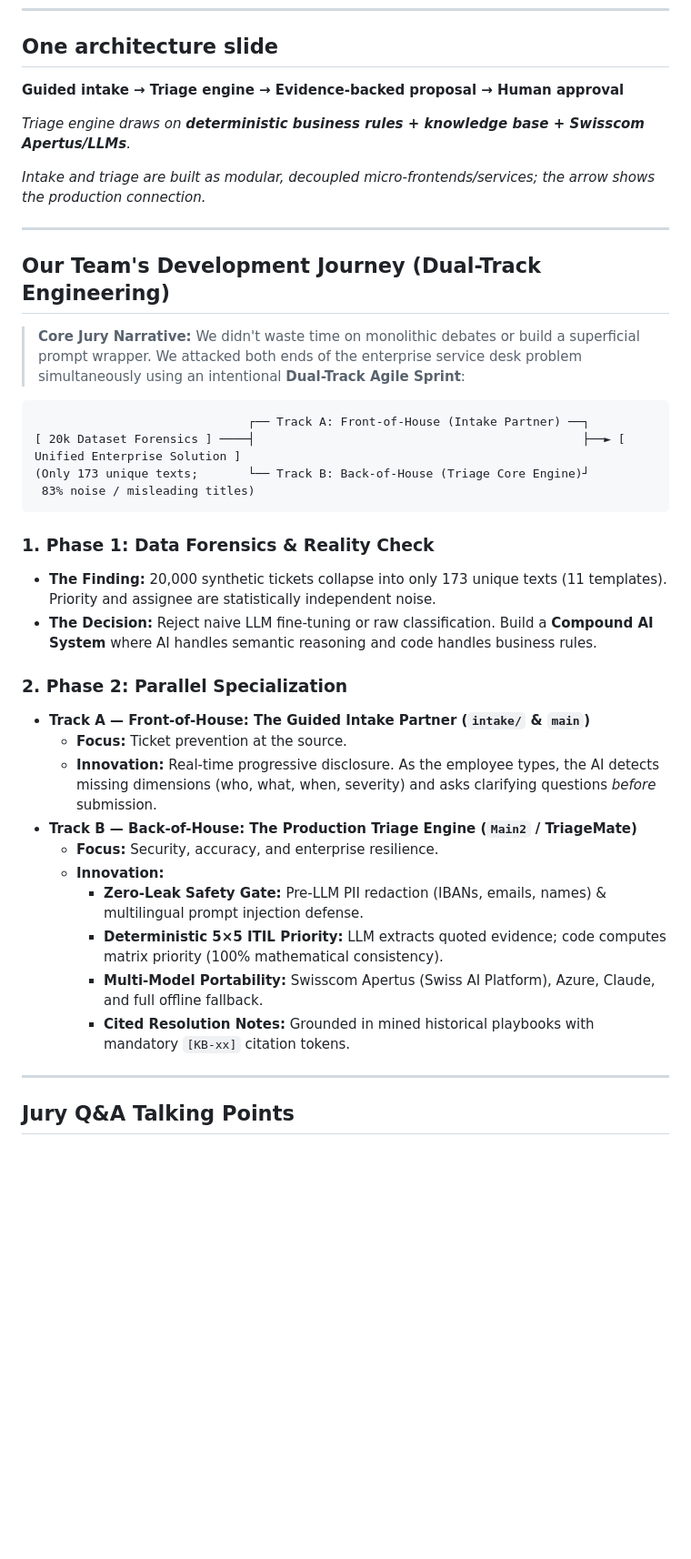
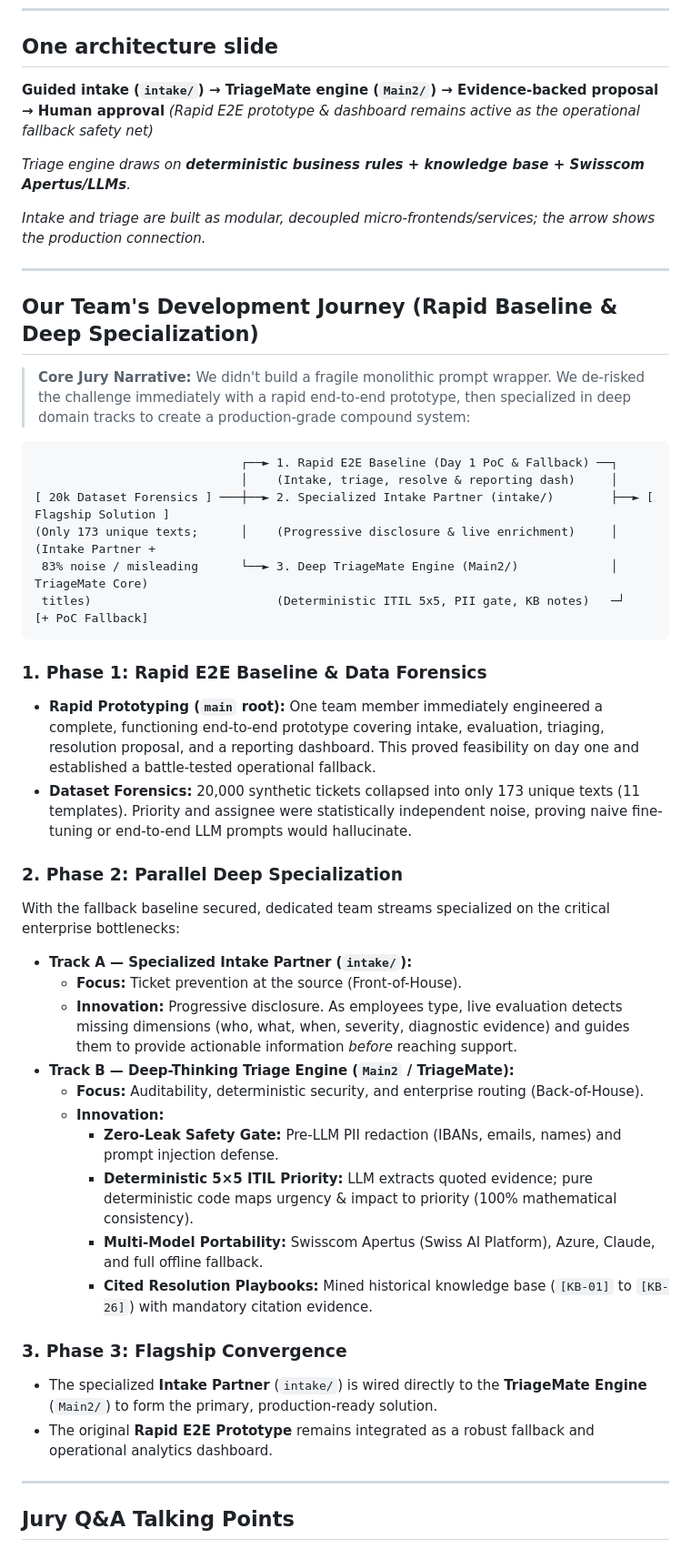
Before and after one commit to DaPres/SwissAiWeeks_Team_8, a Markdown page: pitch/FinalPitchPlaybook.md, the part around one of its changes. Shown at 91% size. GitHub-like rendering; blank space fills up the shorter version.

Commit message:
docs(pitch): refine development journey with 3-pillar architecture, rapid PoC fallback, and flagship convergence

````diff
--- a/pitch/FinalPitchPlaybook.md
+++ b/pitch/FinalPitchPlaybook.md
@@ -12,7 +12,8 @@
 
 ## One architecture slide
 
-**Guided intake → Triage engine → Evidence-backed proposal → Human approval**
+**Guided intake (`intake/`) → TriageMate engine (`Main2/`) → Evidence-backed proposal → Human approval**
+*(Rapid E2E prototype & dashboard remains active as the operational fallback safety net)*
 
 *Triage engine draws on **deterministic business rules + knowledge base + Swisscom Apertus/LLMs**.*
 
@@ -20,32 +21,39 @@
 
 ---
 
-## Our Team's Development Journey (Dual-Track Engineering)
+## Our Team's Development Journey (Rapid Baseline & Deep Specialization)
 
-> **Core Jury Narrative:** We didn't waste time on monolithic debates or build a superficial prompt wrapper. We attacked both ends of the enterprise service desk problem simultaneously using an intentional **Dual-Track Agile Sprint**:
+> **Core Jury Narrative:** We didn't build a fragile monolithic prompt wrapper. We de-risked the challenge immediately with a rapid end-to-end prototype, then specialized in deep domain tracks to create a production-grade compound system:
 
 ```
-                              ┌── Track A: Front-of-House (Intake Partner) ──┐
-[ 20k Dataset Forensics ] ────┤                                              ├──► [ Unified Enterprise Solution ]
-(Only 173 unique texts;       └── Track B: Back-of-House (Triage Core Engine)┘
- 83% noise / misleading titles)
+                             ┌──► 1. Rapid E2E Baseline (Day 1 PoC & Fallback) ──┐
+                             │    (Intake, triage, resolve & reporting dash)     │
+[ 20k Dataset Forensics ] ───┼──► 2. Specialized Intake Partner (intake/)        ├──► [ Flagship Solution ]
+(Only 173 unique texts;      │    (Progressive disclosure & live enrichment)     │    (Intake Partner +
+ 83% noise / misleading      └──► 3. Deep TriageMate Engine (Main2/)             │     TriageMate Core)
+ titles)                          (Deterministic ITIL 5x5, PII gate, KB notes)   ─┘    [+ PoC Fallback]
 ```
 
-### 1. Phase 1: Data Forensics & Reality Check
-* **The Finding:** 20,000 synthetic tickets collapse into only 173 unique texts (11 templates). Priority and assignee are statistically independent noise.
-* **The Decision:** Reject naive LLM fine-tuning or raw classification. Build a **Compound AI System** where AI handles semantic reasoning and code handles business rules.
+### 1. Phase 1: Rapid E2E Baseline & Data Forensics
+* **Rapid Prototyping (`main` root):** One team member immediately engineered a complete, functioning end-to-end prototype covering intake, evaluation, triaging, resolution proposal, and a reporting dashboard. This proved feasibility on day one and established a battle-tested operational fallback.
+* **Dataset Forensics:** 20,000 synthetic tickets collapsed into only 173 unique texts (11 templates). Priority and assignee were statistically independent noise, proving naive fine-tuning or end-to-end LLM prompts would hallucinate.
 
-### 2. Phase 2: Parallel Specialization
-* **Track A — Front-of-House: The Guided Intake Partner (`intake/` & `main`)**
-  * **Focus:** Ticket prevention at the source.
-  * **Innovation:** Real-time progressive disclosure. As the employee types, the AI detects missing dimensions (who, what, when, severity) and asks clarifying questions *before* submission.
-* **Track B — Back-of-House: The Production Triage Engine (`Main2` / TriageMate)**
-  * **Focus:** Security, accuracy, and enterprise resilience.
+### 2. Phase 2: Parallel Deep Specialization
+With the fallback baseline secured, dedicated team streams specialized on the critical enterprise bottlenecks:
+* **Track A — Specialized Intake Partner (`intake/`):**
+  * **Focus:** Ticket prevention at the source (Front-of-House).
+  * **Innovation:** Progressive disclosure. As employees type, live evaluation detects missing dimensions (who, what, when, severity, diagnostic evidence) and guides them to provide actionable information *before* reaching support.
+* **Track B — Deep-Thinking Triage Engine (`Main2` / TriageMate):**
+  * **Focus:** Auditability, deterministic security, and enterprise routing (Back-of-House).
   * **Innovation:**
-    * **Zero-Leak Safety Gate:** Pre-LLM PII redaction (IBANs, emails, names) & multilingual prompt injection defense.
-    * **Deterministic 5×5 ITIL Priority:** LLM extracts quoted evidence; code computes matrix priority (100% mathematical consistency).
+    * **Zero-Leak Safety Gate:** Pre-LLM PII redaction (IBANs, emails, names) and prompt injection defense.
+    * **Deterministic 5×5 ITIL Priority:** LLM extracts quoted evidence; pure deterministic code maps urgency & impact to priority (100% mathematical consistency).
     * **Multi-Model Portability:** Swisscom Apertus (Swiss AI Platform), Azure, Claude, and full offline fallback.
-    * **Cited Resolution Notes:** Grounded in mined historical playbooks with mandatory `[KB-xx]` citation tokens.
+    * **Cited Resolution Playbooks:** Mined historical knowledge base (`[KB-01]` to `[KB-26]`) with mandatory citation evidence.
+
+### 3. Phase 3: Flagship Convergence
+* The specialized **Intake Partner** (`intake/`) is wired directly to the **TriageMate Engine** (`Main2/`) to form the primary, production-ready solution.
+* The original **Rapid E2E Prototype** remains integrated as a robust fallback and operational analytics dashboard.
 
 ---
 
````
Also changed, not shown: other parts of pitch/FinalPitchPlaybook.md (+10 -7 lines).
